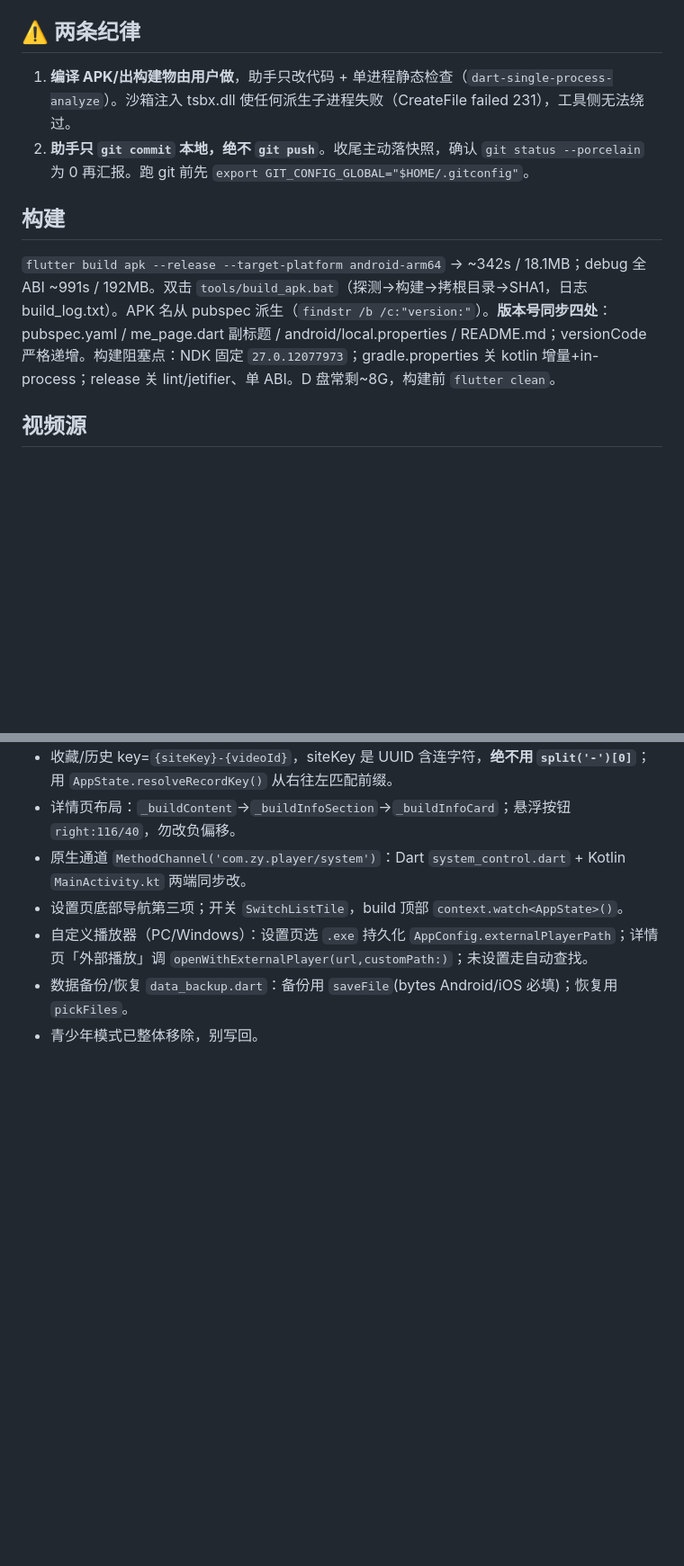
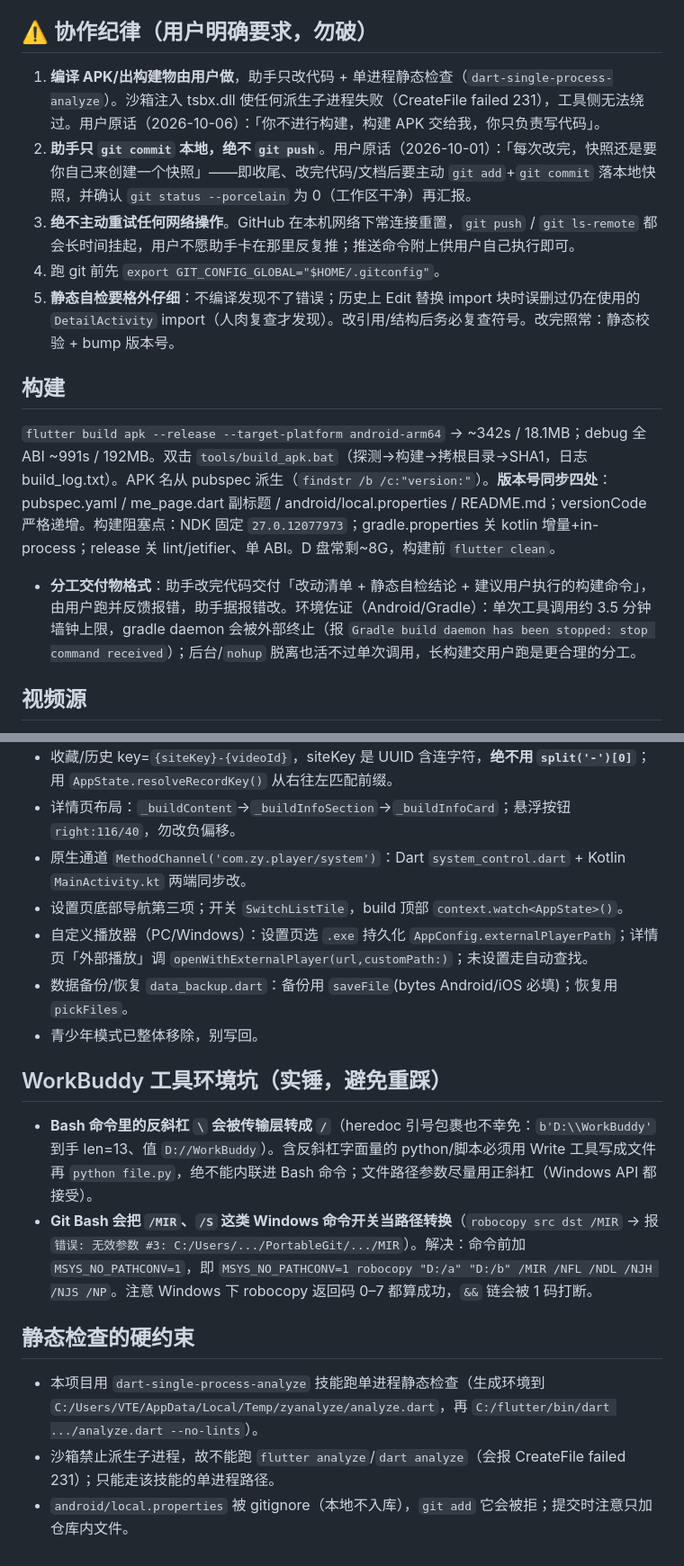
Before and after one commit to vteovi/ZY-Player-Flutter, a Markdown page: .workbuddy/memory/MEMORY.md, 2 parts joined by grey strips. Shown at 90% size. GitHub-like rendering; blank space fills up the shorter version.

Commit message:
docs: 把项目全部记忆集中到项目目录 .workbuddy/memory
- MEMORY.md 扩充协作纪律（Git 分工完整原因/构建分工/静态自检要求）
- 整合 WorkBuddy 工具环境坑（Bash 反斜杠、robocopy MSYS_NO_PATHCONV）
- 补齐构建分工交付物格式与静态检查硬约束
- 项目记忆自包含：MEMORY.md + 09-28~10-14 每日日志

```diff
--- a/.workbuddy/memory/MEMORY.md
+++ b/.workbuddy/memory/MEMORY.md
@@ -6,12 +6,16 @@ uni-app 版 ZY-Player-APP 的 Flutter 重写，页面/数据一一对应（首
 - 网络 http；XML 用 xml 包；播放 video_player（Android=fork ExoPlayer 原生 HLS）；封面 cached_network_image（Windows 需 sqflite_common_ffi）
 - 包名 `com.zy.player` / minSdk 24 / targetSdk 35 / v2 签名
 
-## ⚠️ 两条纪律
-1. **编译 APK/出构建物由用户做**，助手只改代码 + 单进程静态检查（`dart-single-process-analyze`）。沙箱注入 tsbx.dll 使任何派生子进程失败（CreateFile failed 231），工具侧无法绕过。
-2. **助手只 `git commit` 本地，绝不 `git push`**。收尾主动落快照，确认 `git status --porcelain` 为 0 再汇报。跑 git 前先 `export GIT_CONFIG_GLOBAL="$HOME/.gitconfig"`。
+## ⚠️ 协作纪律（用户明确要求，勿破）
+1. **编译 APK/出构建物由用户做**，助手只改代码 + 单进程静态检查（`dart-single-process-analyze`）。沙箱注入 tsbx.dll 使任何派生子进程失败（CreateFile failed 231），工具侧无法绕过。用户原话（2026-10-06）：「你不进行构建，构建 APK 交给我，你只负责写代码」。
+2. **助手只 `git commit` 本地，绝不 `git push`**。用户原话（2026-10-01）：「每次改完，快照还是要你自己来创建一个快照」——即收尾、改完代码/文档后要主动 `git add`+`git commit` 落本地快照，并确认 `git status --porcelain` 为 0（工作区干净）再汇报。
+3. **绝不主动重试任何网络操作**。GitHub 在本机网络下常连接重置，`git push` / `git ls-remote` 都会长时间挂起，用户不愿助手卡在那里反复推；推送命令附上供用户自己执行即可。
+4. 跑 git 前先 `export GIT_CONFIG_GLOBAL="$HOME/.gitconfig"`。
+5. **静态自检要格外仔细**：不编译发现不了错误；历史上 Edit 替换 import 块时误删过仍在使用的 `DetailActivity` import（人肉复查才发现）。改引用/结构后务必复查符号。改完照常：静态校验 + bump 版本号。
 
 ## 构建
 `flutter build apk --release --target-platform android-arm64` → ~342s / 18.1MB；debug 全 ABI ~991s / 192MB。双击 `tools/build_apk.bat`（探测→构建→拷根目录→SHA1，日志 build_log.txt）。APK 名从 pubspec 派生（`findstr /b /c:"version:"`）。**版本号同步四处**：pubspec.yaml / me_page.dart 副标题 / android/local.properties / README.md；versionCode 严格递增。构建阻塞点：NDK 固定 `27.0.12077973`；gradle.properties 关 kotlin 增量+in-process；release 关 lint/jetifier、单 ABI。D 盘常剩~8G，构建前 `flutter clean`。
+- **分工交付物格式**：助手改完代码交付「改动清单 + 静态自检结论 + 建议用户执行的构建命令」，由用户跑并反馈报错，助手据报错改。环境佐证（Android/Gradle）：单次工具调用约 3.5 分钟墙钟上限，gradle daemon 会被外部终止（报 `Gradle build daemon has been stopped: stop command received`）；后台/`nohup` 脱离也活不过单次调用，长构建交用户跑是更合理的分工。
 
 ## 视频源
 - 引擎只认 maccms json/xml（`Site.api` 须真实 URL）。`SourceImport._mapType` 收 type 0=xml/1=json，**type 3/4/7/15(SpiderJS/drpy) 跳过**。
@@ -52,3 +56,12 @@ uni-app 版 ZY-Player-APP 的 Flutter 重写，页面/数据一一对应（首
 - 自定义播放器（PC/Windows）：设置页选 `.exe` 持久化 `AppConfig.externalPlayerPath`；详情页「外部播放」调 `openWithExternalPlayer(url,customPath:)`；未设置走自动查找。
 - 数据备份/恢复 `data_backup.dart`：备份用 `saveFile`(bytes Android/iOS 必填)；恢复用 `pickFiles`。
 - 青少年模式已整体移除，别写回。
+
+## WorkBuddy 工具环境坑（实锤，避免重踩）
+- **Bash 命令里的反斜杠 `\` 会被传输层转成 `/`**（heredoc 引号包裹也不幸免：`b'D:\\WorkBuddy'` 到手 len=13、值 `D://WorkBuddy`）。含反斜杠字面量的 python/脚本必须用 Write 工具写成文件再 `python file.py`，绝不能内联进 Bash 命令；文件路径参数尽量用正斜杠（Windows API 都接受）。
+- **Git Bash 会把 `/MIR`、`/S` 这类 Windows 命令开关当路径转换**（`robocopy src dst /MIR` → 报 `错误: 无效参数 #3: C:/Users/.../PortableGit/.../MIR`）。解决：命令前加 `MSYS_NO_PATHCONV=1`，即 `MSYS_NO_PATHCONV=1 robocopy "D:/a" "D:/b" /MIR /NFL /NDL /NJH /NJS /NP`。注意 Windows 下 robocopy 返回码 0–7 都算成功，`&&` 链会被 1 码打断。
+
+## 静态检查的硬约束
+- 本项目用 `dart-single-process-analyze` 技能跑单进程静态检查（生成环境到 `C:/Users/VTE/AppData/Local/Temp/zyanalyze/analyze.dart`，再 `C:/flutter/bin/dart .../analyze.dart --no-lints`）。
+- 沙箱禁止派生子进程，故不能跑 `flutter analyze`/`dart analyze`（会报 CreateFile failed 231）；只能走该技能的单进程路径。
+- `android/local.properties` 被 gitignore（本地不入库），`git add` 它会被拒；提交时注意只加仓库内文件。
```
